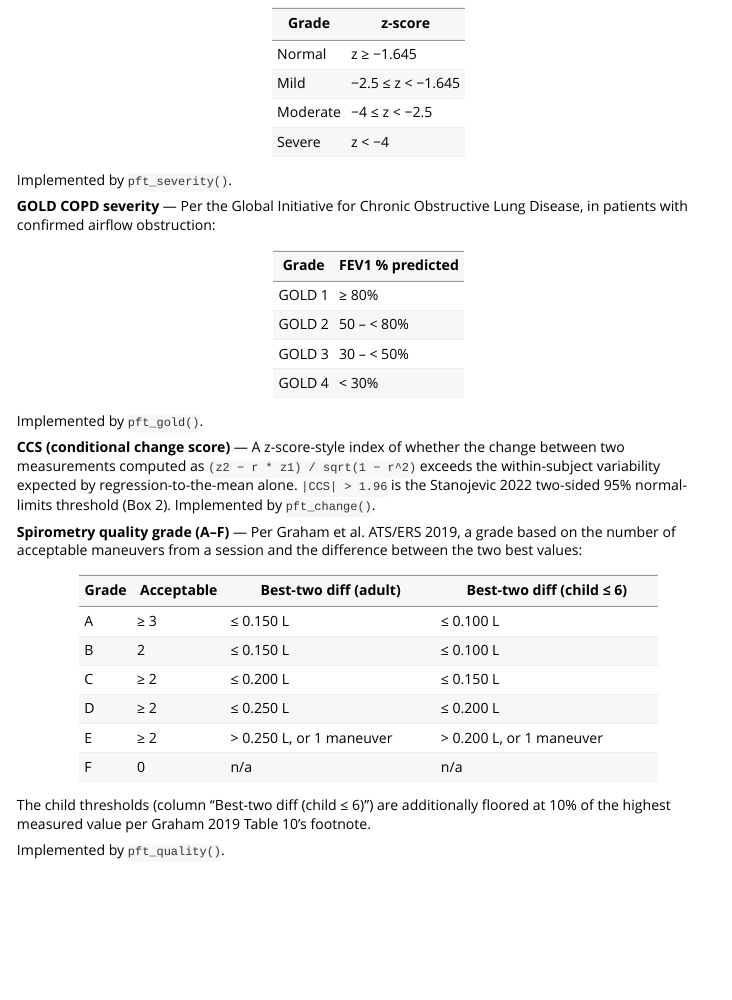
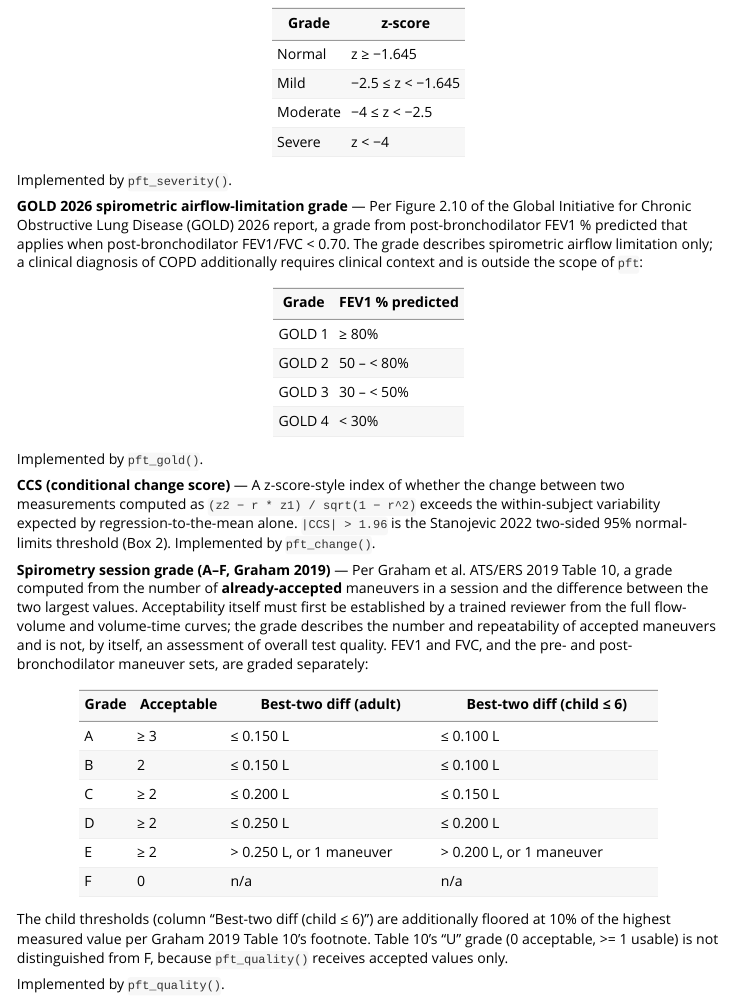
Before and after one commit to overdodactyl/pft, an R Markdown document (vignettes/glossary.Rmd): the page in a window 1100 px wide, from 1670 px down. Rendered offline with R 4.5, knitr and Pandoc, with nearby package versions.

Commit message:
docs(extensions): narrow pft_quality and pft_gold scope wording
Responds to SoftwareX Reviewer 1 comments 1, 4, and 12.

pft_quality() is now described as computing the Graham 2019 Table 10
session grade from maneuvers already judged acceptable by technical
review. The docs state that it cannot assess acceptability or raw-curve
criteria, that its output supplements rather than replaces session
review, and that FEV1/FVC and pre/post sets are graded separately.

pft_gold() is now described as the GOLD 2026 spirometric
airflow-limitation grade rather than "COPD severity", with the
post-bronchodilator fixed-ratio prerequisite and the non-diagnostic
scope made explicit. No behaviour changes.

```diff
--- a/vignettes/glossary.Rmd
+++ b/vignettes/glossary.Rmd
@@ -140,9 +140,13 @@ system applied to any z-score:
 
 Implemented by `pft_severity()`.
 
-**GOLD COPD severity** — Per the Global Initiative for Chronic
-Obstructive Lung Disease, in patients with confirmed airflow
-obstruction:
+**GOLD 2026 spirometric airflow-limitation grade** — Per Figure 2.10
+of the Global Initiative for Chronic Obstructive Lung Disease (GOLD)
+2026 report, a grade from post-bronchodilator FEV1 % predicted that
+applies when post-bronchodilator FEV1/FVC < 0.70. The grade describes
+spirometric airflow limitation only; a clinical diagnosis of COPD
+additionally requires clinical context and is outside the scope of
+`pft`:
 
 | Grade   | FEV1 % predicted |
 |---------|-------------------|
@@ -160,9 +164,15 @@ regression-to-the-mean alone. `|CCS| > 1.96` is the Stanojevic 2022
 two-sided 95% normal-limits threshold (Box 2). Implemented by
 `pft_change()`.
 
-**Spirometry quality grade (A–F)** — Per Graham et al. ATS/ERS 2019,
-a grade based on the number of acceptable maneuvers from a session
-and the difference between the two best values:
+**Spirometry session grade (A–F, Graham 2019)** — Per Graham et al.
+ATS/ERS 2019 Table 10, a grade computed from the number of
+**already-accepted** maneuvers in a session and the difference between
+the two largest values. Acceptability itself must first be established
+by a trained reviewer from the full flow-volume and volume-time curves;
+the grade describes the number and repeatability of accepted maneuvers
+and is not, by itself, an assessment of overall test quality. FEV1 and
+FVC, and the pre- and post-bronchodilator maneuver sets, are graded
+separately:
 
 | Grade | Acceptable | Best-two diff (adult)     | Best-two diff (child ≤ 6)  |
 |-------|------------|---------------------------|-----------------------------|
@@ -175,7 +185,9 @@ and the difference between the two best values:
 
 The child thresholds (column "Best-two diff (child ≤ 6)") are
 additionally floored at 10% of the highest measured value per
-Graham 2019 Table 10's footnote.
+Graham 2019 Table 10's footnote. Table 10's "U" grade (0 acceptable,
+>= 1 usable) is not distinguished from F, because `pft_quality()`
+receives accepted values only.
 
 Implemented by `pft_quality()`.
 
```
Also changed, not shown: R/constants.R (+5 -5 lines), R/gold.R (+46 -27 lines), R/pft-package.R (+11 -7 lines), R/pft_interpret.R (+5 -3 lines), R/quality.R (+40 -11 lines), 4 other files.
